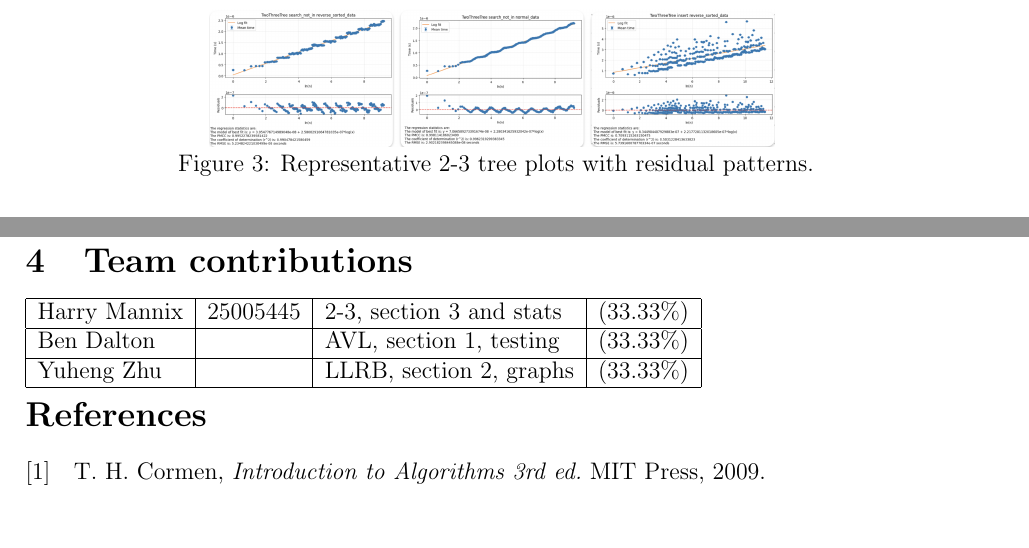
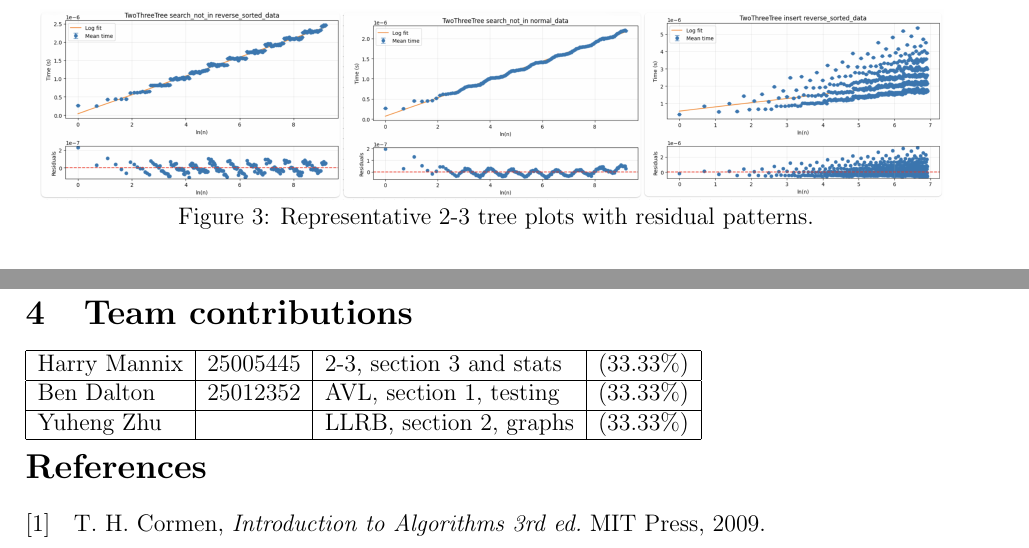
Before and after one commit to xpzhxhm/AlgorithmCoursework, a LaTeX document (AlgorithmCoursework/group_XXX_COMP0005_report.tex): two parts of pages 3 and 5 of 5, joined at a grey line, cut so that both start at the same text. Compiled offline with pdfLaTeX.

Commit message:
fix avl, cut off statistics on figure 3

```diff
--- a/AlgorithmCoursework/group_XXX_COMP0005_report.tex
+++ b/AlgorithmCoursework/group_XXX_COMP0005_report.tex
@@ -74,7 +74,7 @@ Overall, the 2-3 tree performs well when  average insertion throughput matters,
 
 \begin{figure}[htbp]
     \centering
-    \includegraphics[width=0.6\textwidth]{4.png}
+    \includegraphics[width=0.96\textwidth]{4.png}
     \vspace{-1em}
     \caption{Representative 2-3 tree plots with residual patterns.}
 \end{figure}
@@ -127,7 +127,7 @@ The results show different data structures are suited to different tasks. On ran
 \begin{tabular}{|l|l|l|l|}
 \hline
 Harry Mannix&  25005445&  2-3, section 3 and stats& ($33.33\%$)\\\hline
-          Ben Dalton&            &         AVL, section 1, testing&          ($33.33\%$)\\
+          Ben Dalton&            25012352&         AVL, section 1, testing&          ($33.33\%$)\\
 %% more entries as needed
 \hline
  Yuheng Zhu& & LLRB, section 2, graphs&($33.33\%$)\\\hline
```
Also changed, not shown: AlgorithmCoursework/4.png, 1 other file.
